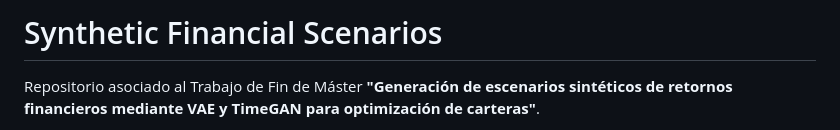
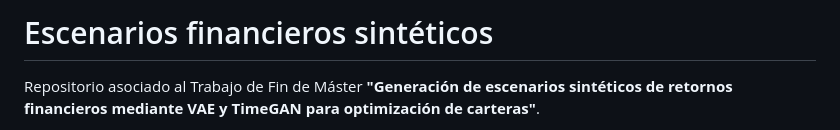
Before and after one commit to carlosorch/escenarios-financieros-sinteticos, a Markdown page: README.md, the part around the change. Rendered like a GitHub page.

Commit message:
Translate README title

```diff
--- a/README.md
+++ b/README.md
@@ -1,4 +1,4 @@
-# Synthetic Financial Scenarios
+# Escenarios financieros sintéticos
 
 Repositorio asociado al Trabajo de Fin de Máster **"Generación de escenarios sintéticos de retornos financieros mediante VAE y TimeGAN para optimización de carteras"**.
 
```
